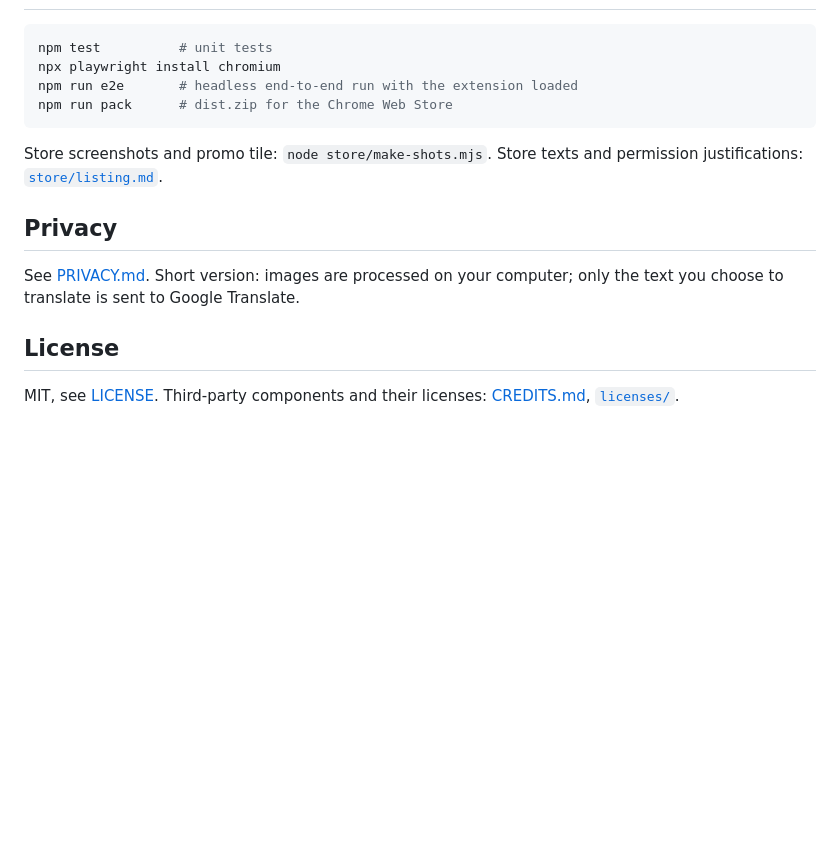
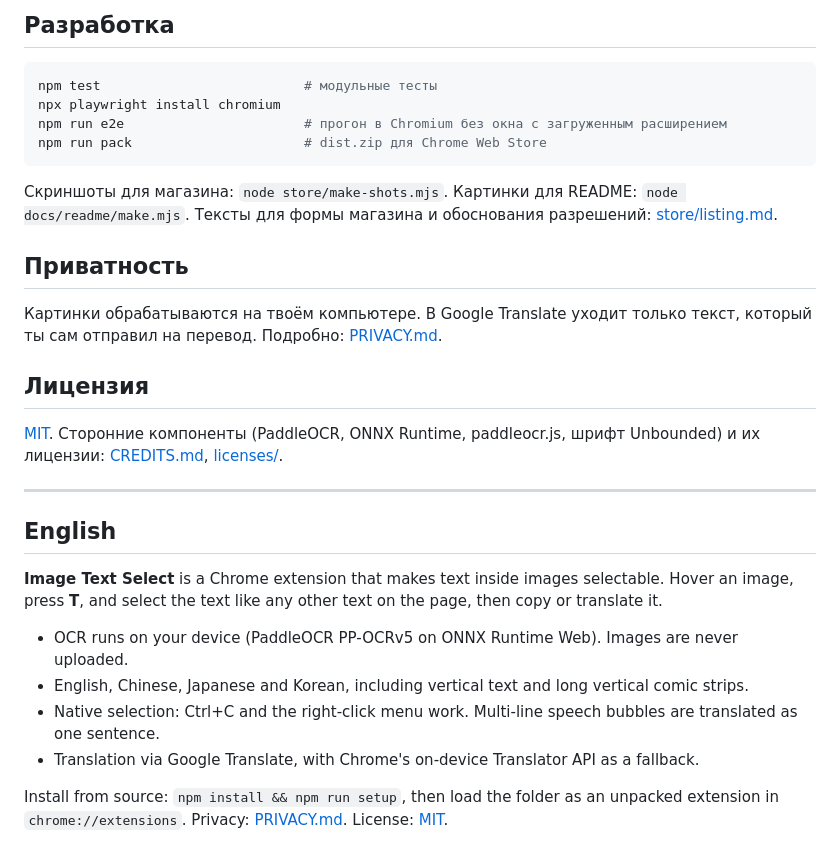
Before and after one commit to SLam2Y/img-text-select, a Markdown page: README.md, the part around one of its changes. Rendered like a GitHub page; blank space fills up the shorter version.

````diff
--- a/README.md
+++ b/README.md
@@ -22,17 +87,33 @@ npm run setup
+## Разработка
 
 ```bash
-npm test          # unit tests
+npm test                          # модульные тесты
 npx playwright install chromium
-npm run e2e       # headless end-to-end run with the extension loaded
-npm run pack      # dist.zip for the Chrome Web Store
+npm run e2e                       # прогон в Chromium без окна с загруженным расширением
+npm run pack                      # dist.zip для Chrome Web Store
 ```
 
-Store screenshots and promo tile: `node store/make-shots.mjs`. Store texts and permission justifications: [`store/listing.md`](store/listing.md).
+Скриншоты для магазина: `node store/make-shots.mjs`. Картинки для README: `node docs/readme/make.mjs`. Тексты для формы магазина и обоснования разрешений: [store/listing.md](store/listing.md).
 
-## Privacy
+## Приватность
 
-See [PRIVACY.md](PRIVACY.md). Short version: images are processed on your computer; only the text you choose to translate is sent to Google Translate.
+Картинки обрабатываются на твоём компьютере. В Google Translate уходит только текст, который ты сам отправил на перевод. Подробно: [PRIVACY.md](PRIVACY.md).
 
-## License
+## Лицензия
 
-MIT, see [LICENSE](LICENSE). Third-party components and their licenses: [CREDITS.md](CREDITS.md), [`licenses/`](licenses/).
+[MIT](LICENSE). Сторонние компоненты (PaddleOCR, ONNX Runtime, paddleocr.js, шрифт Unbounded) и их лицензии: [CREDITS.md](CREDITS.md), [licenses/](licenses/).
+
+---
+
+<a id="english"></a>
+
+## English
+
+**Image Text Select** is a Chrome extension that makes text inside images selectable. Hover an image, press **T**, and select the text like any other text on the page, then copy or translate it.
+
+- OCR runs on your device (PaddleOCR PP-OCRv5 on ONNX Runtime Web). Images are never uploaded.
+- English, Chinese, Japanese and Korean, including vertical text and long vertical comic strips.
+- Native selection: Ctrl+C and the right-click menu work. Multi-line speech bubbles are translated as one sentence.
+- Translation via Google Translate, with Chrome's on-device Translator API as a fallback.
+
+Install from source: `npm install && npm run setup`, then load the folder as an unpacked extension in `chrome://extensions`. Privacy: [PRIVACY.md](PRIVACY.md). License: [MIT](LICENSE).
````
Also changed, not shown: other parts of README.md (+75 -10 lines), store/listing.md (+1 -1 lines), docs/readme/banner.png (added), docs/readme/feat-bubble.png (added), docs/readme/feat-langs.png (added), docs/readme/feat-local.png (added), docs/readme/feat-strip.png (added), 3 other files.
